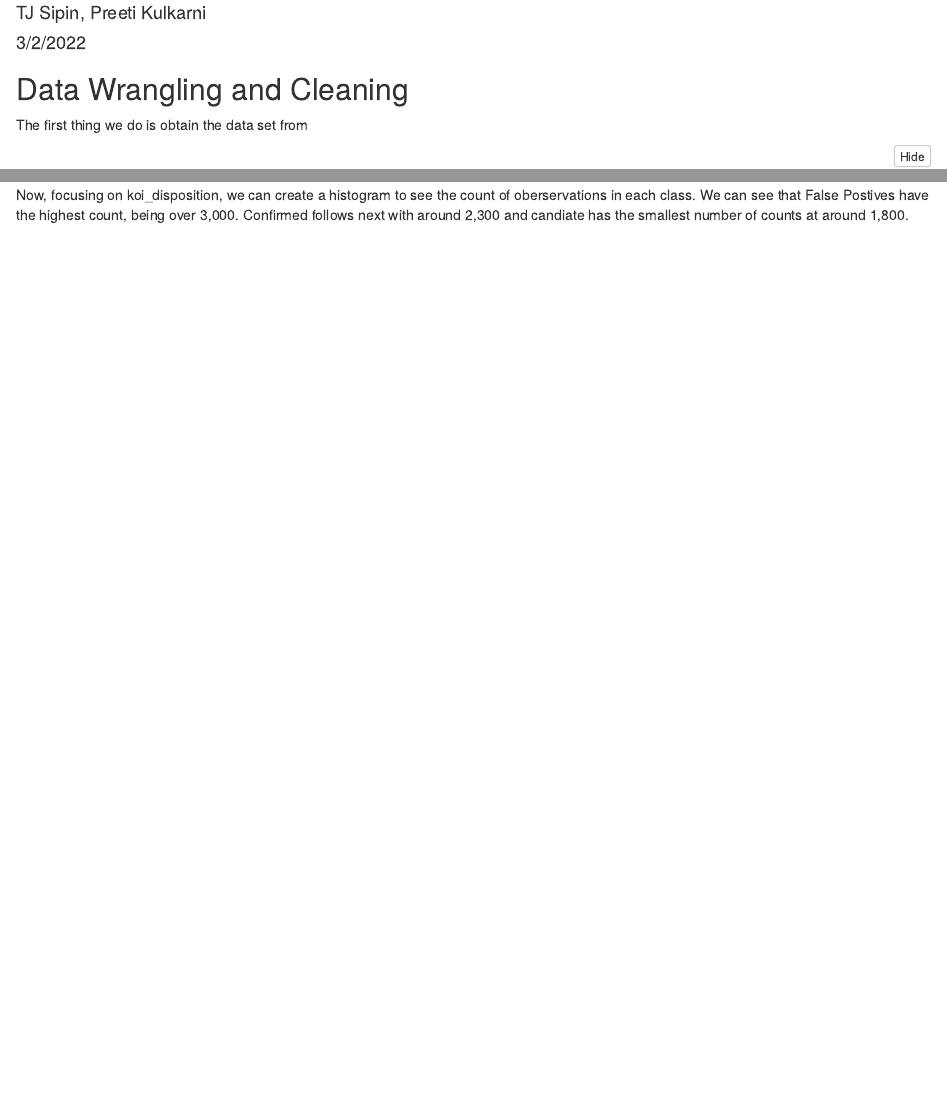
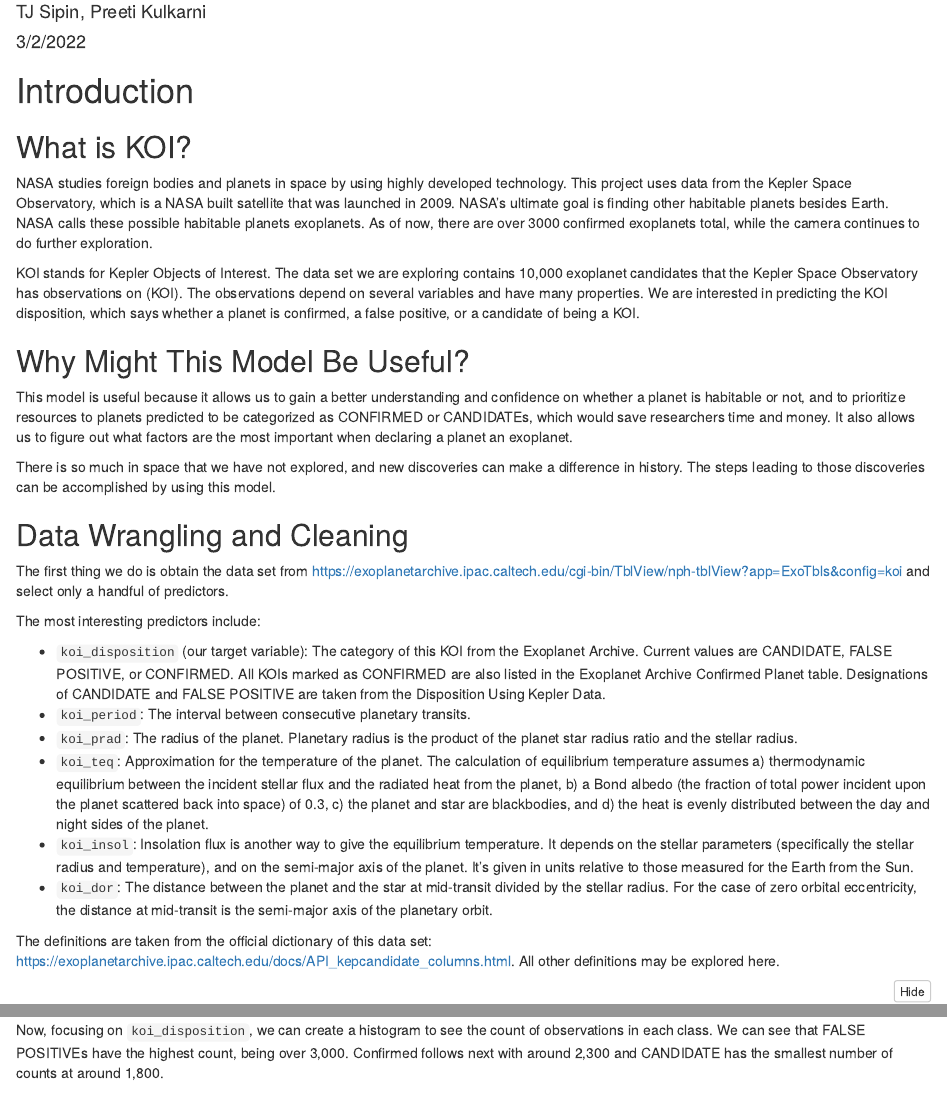
Before and after one commit to tjsipin/Kepler-Objects-of-Interest, an R Markdown document (final.Rmd): the page in a window 1100 px wide, from 70 px down, and a second part further down, joined at a grey line. Rendered offline with R 4.5, knitr and Pandoc, with nearby package versions; folded parts are opened; code that draws random numbers runs with fixed seeds of ours; some code elsewhere in the file could not run offline; the gapminder table comes from the copy in Python's plotly package.

Commit message:
final rmd pt 3

````diff
--- a/final.Rmd
+++ b/final.Rmd
@@ -45,12 +45,39 @@ library(xgboost)
 library(rlang)
 library(tidyr)
 ```
+# Introduction
+
+## What is KOI?
+
+NASA studies foreign bodies and planets in space by using highly developed technology. This project uses data from the Kepler Space Observatory, which is a NASA built satellite that was launched in 2009. NASA's ultimate goal is finding other habitable planets besides Earth. NASA calls these possible habitable planets exoplanets. As of now, there are over 3000 confirmed exoplanets total, while the camera continues to do further exploration.
+
+KOI stands for Kepler Objects of Interest. The data set we are exploring contains 10,000 exoplanet candidates that the Kepler Space Observatory has observations on (KOI). The observations depend on several variables and have many properties. We are interested in predicting the KOI disposition, which says whether a planet is confirmed, a false positive, or a candidate of being a KOI.
+
+
+## Why Might This Model Be Useful?
+
+This model is useful because it allows us to gain a better understanding and confidence on whether a planet is habitable or not, and to prioritize resources to planets predicted to be categorized as CONFIRMED or CANDIDATEs, which would save researchers time and money. It also allows us to figure out what factors are the most important when declaring a planet an exoplanet.
+
+There is so much in space that we have not explored, and new discoveries can make a difference in history. The steps leading to those discoveries can be accomplished by using this model.
 
 
 
 ## Data Wrangling and Cleaning
 
-The first thing we do is obtain the data set from
+The first thing we do is obtain the data set from https://exoplanetarchive.ipac.caltech.edu/cgi-bin/TblView/nph-tblView?app=ExoTbls&config=koi and select only a handful of predictors.
+
+The most interesting predictors include:
+
+  - `koi_disposition` (our target variable): The category of this KOI from the Exoplanet Archive. Current values are CANDIDATE, FALSE POSITIVE, or CONFIRMED. All KOIs marked as CONFIRMED are also listed in the Exoplanet Archive Confirmed Planet table. Designations of CANDIDATE and FALSE POSITIVE are taken from the Disposition Using Kepler Data.
+  - `koi_period`: The interval between consecutive planetary transits.
+  - `koi_prad`: The radius of the planet. Planetary radius is the product of the planet star radius ratio and the stellar radius.
+  - `koi_teq`: Approximation for the temperature of the planet. The calculation of equilibrium temperature assumes a) thermodynamic equilibrium between the incident stellar flux and the radiated heat from the planet, b) a Bond albedo (the fraction of total power incident upon the planet scattered back into space) of 0.3, c) the planet and star are blackbodies, and d) the heat is evenly distributed between the day and night sides of the planet.
+  - `koi_insol`: Insolation flux is another way to give the equilibrium temperature. It depends on the stellar parameters (specifically the stellar radius and temperature), and on the semi-major axis of the planet. It's given in units relative to those measured for the Earth from the Sun.
+  - `koi_dor`: The distance between the planet and the star at mid-transit divided by the stellar radius. For the case of zero orbital eccentricity, the distance at mid-transit is the semi-major axis of the planetary orbit.
+
+The definitions are taken from the official dictionary of this data set: https://exoplanetarchive.ipac.caltech.edu/docs/API_kepcandidate_columns.html. All other definitions may be explored here.
+
+
 ```{r}
 koi = read.csv("cumulative.csv")
 koi <- dplyr::select(koi,-c(kepoi_name, koi_teq_err1, koi_teq_err2, rowid, kepid, kepler_name, koi_tce_delivname))
@@ -120,7 +145,7 @@ Next, we plot koi_disposition against koi_pred, where koi_pred is the radius of
 
 ggplot(koi, aes(x= koi_disposition, y= koi_prad, color = koi_disposition)) + geom_point()
 ```
-Now, focusing on koi_disposition, we can create a histogram to see the count of oberservations in each class. We can see that False Postives have the highest count, being over 3,000. Confirmed follows next with around 2,300 and candiate has the smallest number of counts at around 1,800.
+Now, focusing on `koi_disposition`, we can create a histogram to see the count of observations in each class. We can see that FALSE POSITIVEs have the highest count, being over 3,000. Confirmed follows next with around 2,300 and CANDIDATE has the smallest number of counts at around 1,800.
 
 # #histograms
 ```{r}
````
Also changed, not shown: final.Rmd (24 more changed lines).
